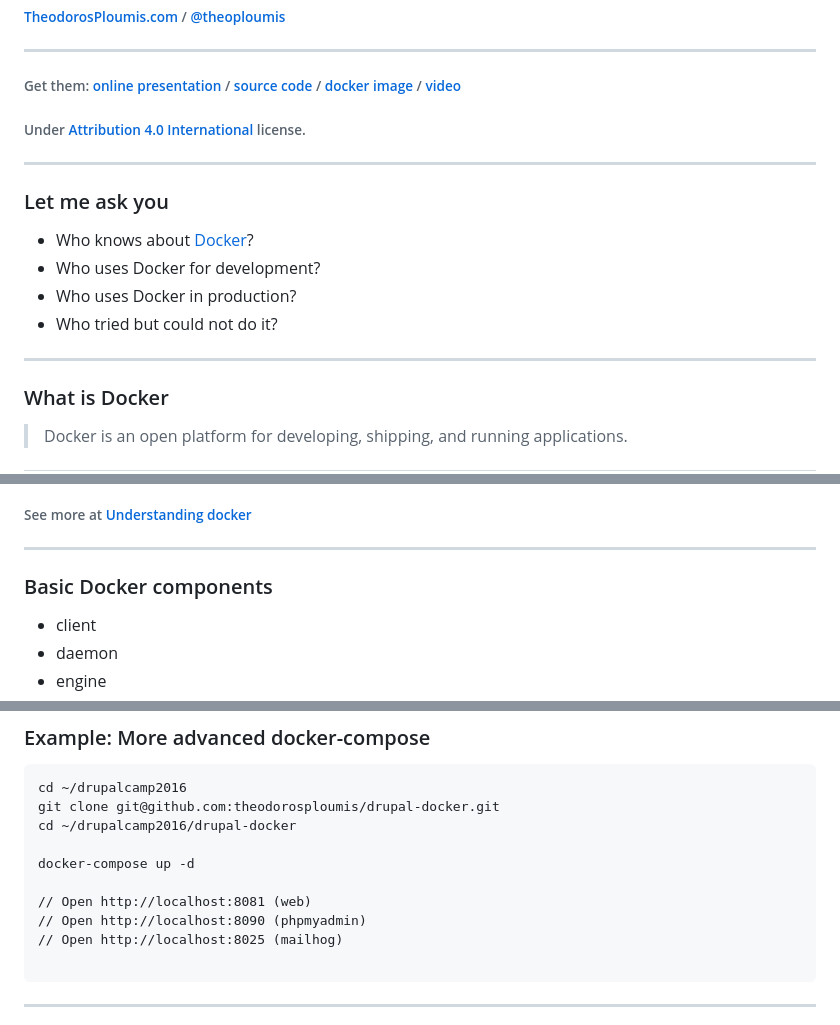
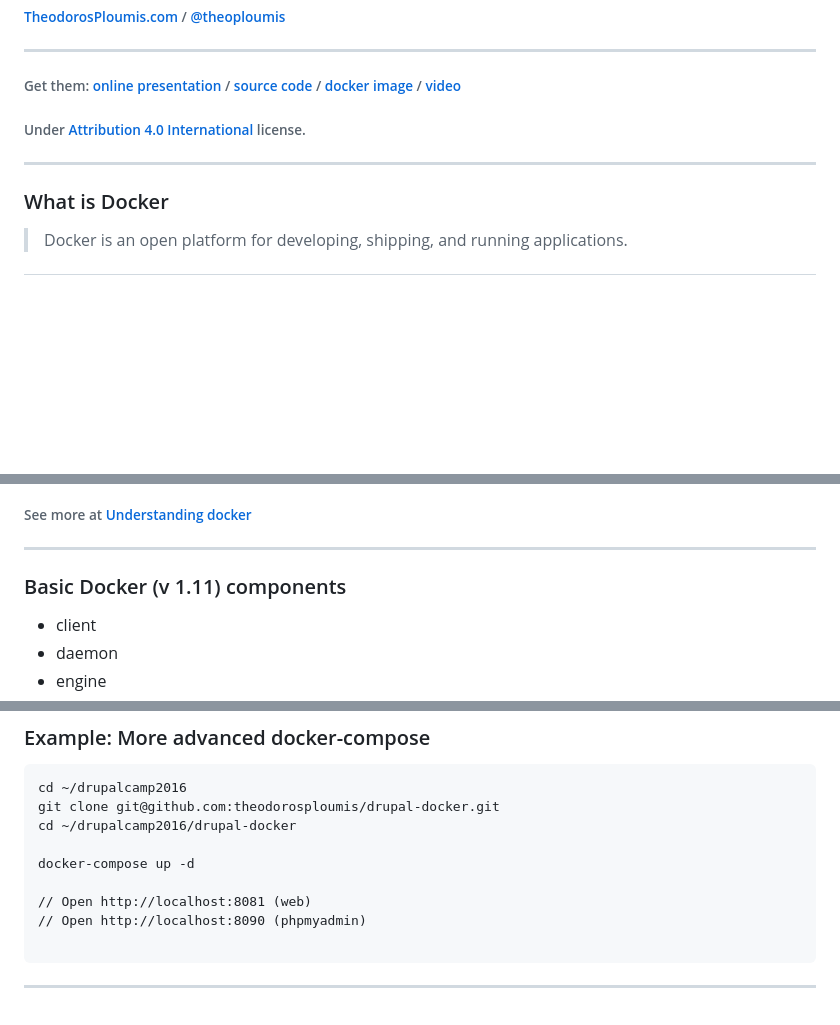
Before and after one commit to theodorosploumis/drupalcamp2016, a Markdown page: readme.md, 3 parts joined by grey strips. Rendered like a GitHub page; blank space fills up the shorter version.

Commit message:
Remove sections, better images

````diff
--- a/readme.md
+++ b/readme.md
@@ -13,15 +13,6 @@ ________________________
 
 ---
 
-### Let me ask you
-
-- Who knows about [Docker](http://docker.com)?
-- Who uses Docker for development?
-- Who uses Docker in production?
-- Who tried but could not do it?
-
----
-
 ### What is Docker
 
 > Docker is an open platform for developing, shipping, and running applications.
@@ -98,7 +89,7 @@ ________________________
 
 ---
 
-### Basic Docker components
+### Basic Docker (v 1.11) components
 
  - client
  - daemon
@@ -326,7 +317,6 @@ docker-compose up -d
 
 // Open http://localhost:8081 (web)
 // Open http://localhost:8090 (phpmyadmin)
-// Open http://localhost:8025 (mailhog)
 
 ```
 
````
Also changed, not shown: other parts of readme.md (+1 -1 lines), img/vm_vs_containers.png (added).
